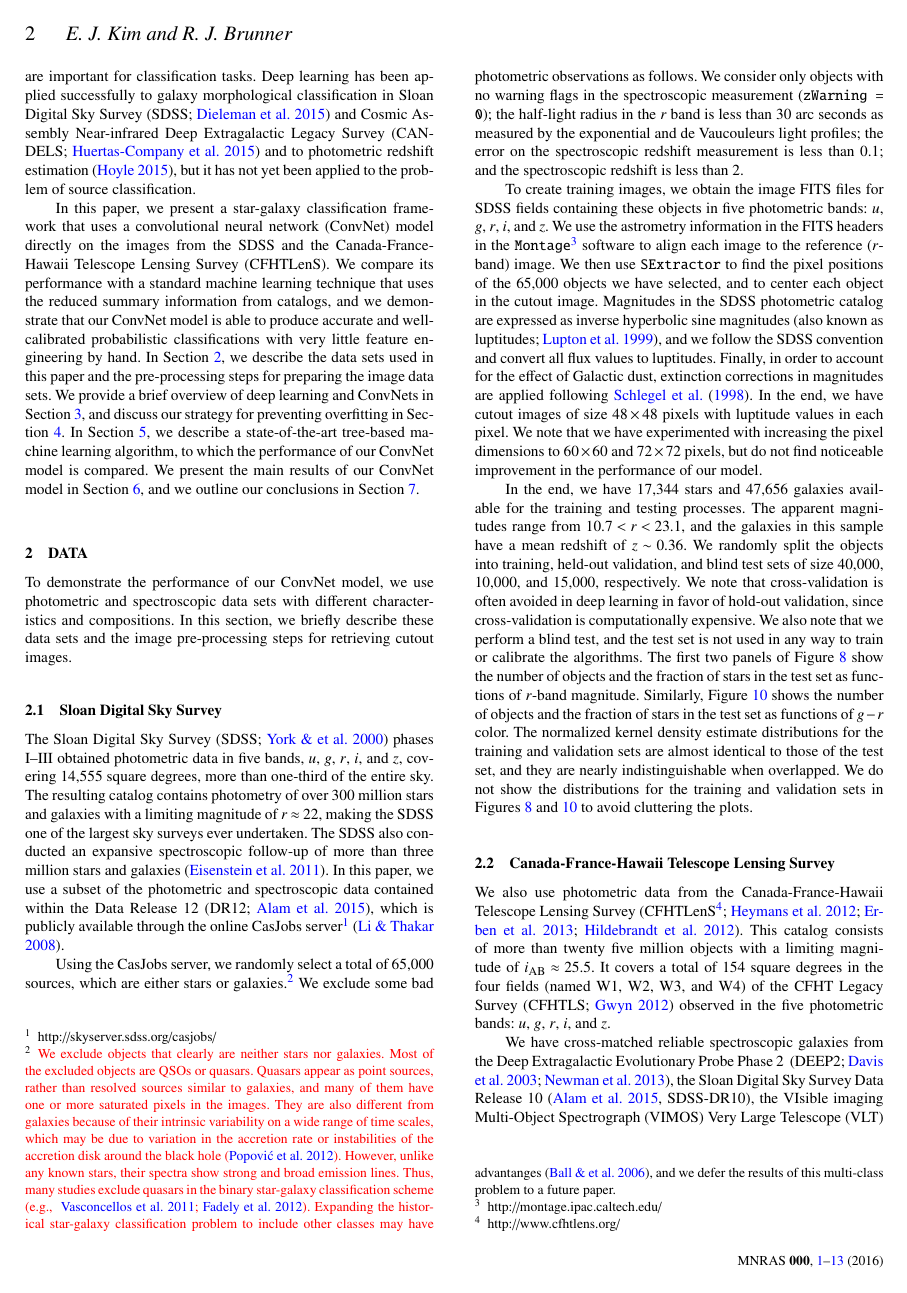
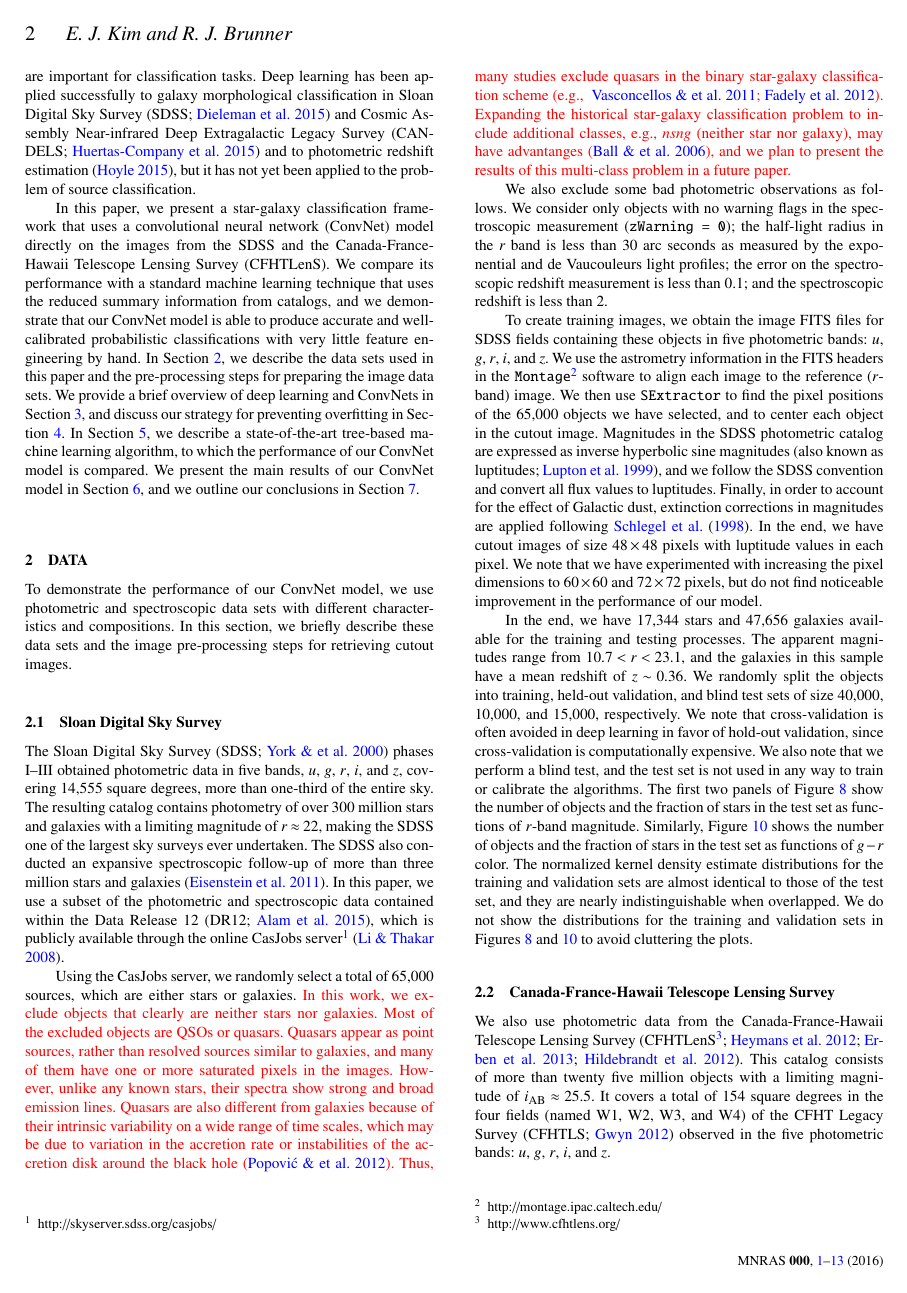
Before and after one commit to edwardjkim/dl4astro, a LaTeX paper (paper/main.tex): page 2 of 13. Compiled offline with pdfLaTeX; a LaTeX package or settings file that is missing is left out.

Commit message:
update paper

```diff
--- a/paper/main.tex
+++ b/paper/main.tex
@@ -232,27 +232,28 @@ which is publicly available through the online CasJobs
 server\footnote{http://skyserver.sdss.org/casjobs/}~\citep{li2008casjobs}.
 
 Using the CasJobs server, we randomly select a total of 65,000 sources,
-which are either stars or galaxies.\footnote{
+which are either stars or galaxies.
 \changed{
-We exclude objects that clearly are neither stars nor galaxies.
+In this work, we exclude objects that clearly are neither stars nor galaxies.
 Most of the excluded objects are QSOs or quasars.
 Quasars appear as point sources, rather than resolved sources similar to
 galaxies,
 and many of them have one or more saturated pixels in the images.
-They are also different from galaxies because of their intrinsic variability on
-a wide range of time scales, which may be due to variation in the accretion rate
-or instabilities of the accretion disk around the black hole
-\citep{popovic2012photocentric}.
 However, unlike any known stars, their spectra show strong and broad emission
 lines.
+Quasars are also different from galaxies because of their intrinsic variability
+on a wide range of time scales, which may be due to variation in the accretion
+rate or instabilities of the accretion disk around the black hole
+\citep{popovic2012photocentric}.
 Thus, many studies exclude quasars in the binary star-galaxy classification
-scheme
-\citep[\eg][]{vasconcellos2011decision,Fadely2012}.
+scheme~\citep[\eg][]{vasconcellos2011decision,Fadely2012}.
 Expanding the historical star-galaxy classification problem to include
-other classes may have advantanges~\citep{ball2006robust}, and we defer
-the results of this multi-class problem to a future paper.}
+additional classes, \eg \textit{nsng} (neither star nor galaxy),
+may have advantanges~\citep{ball2006robust}, and we plan to present
+the results of this multi-class problem in a future paper.
 }
-We exclude some bad photometric observations as follows.
+
+We also exclude some bad photometric observations as follows.
 We consider only objects
 with no warning flags in the spectroscopic measurement (\texttt{zWarning = 0});
 the half-light radius in the $r$ band is less than 30 arc seconds
```
Also changed, not shown: paper/main.bib (+3 -5 lines), paper/main.bbl, paper/main.pdf, 1 other file.
